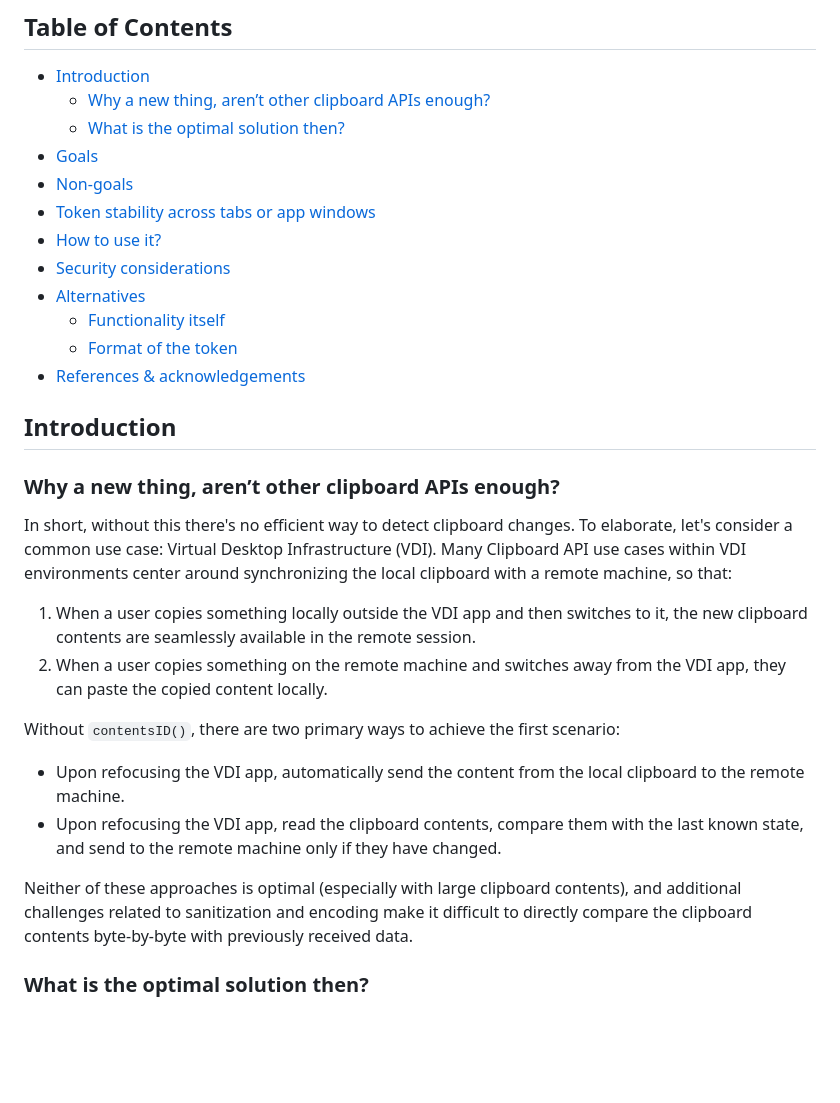
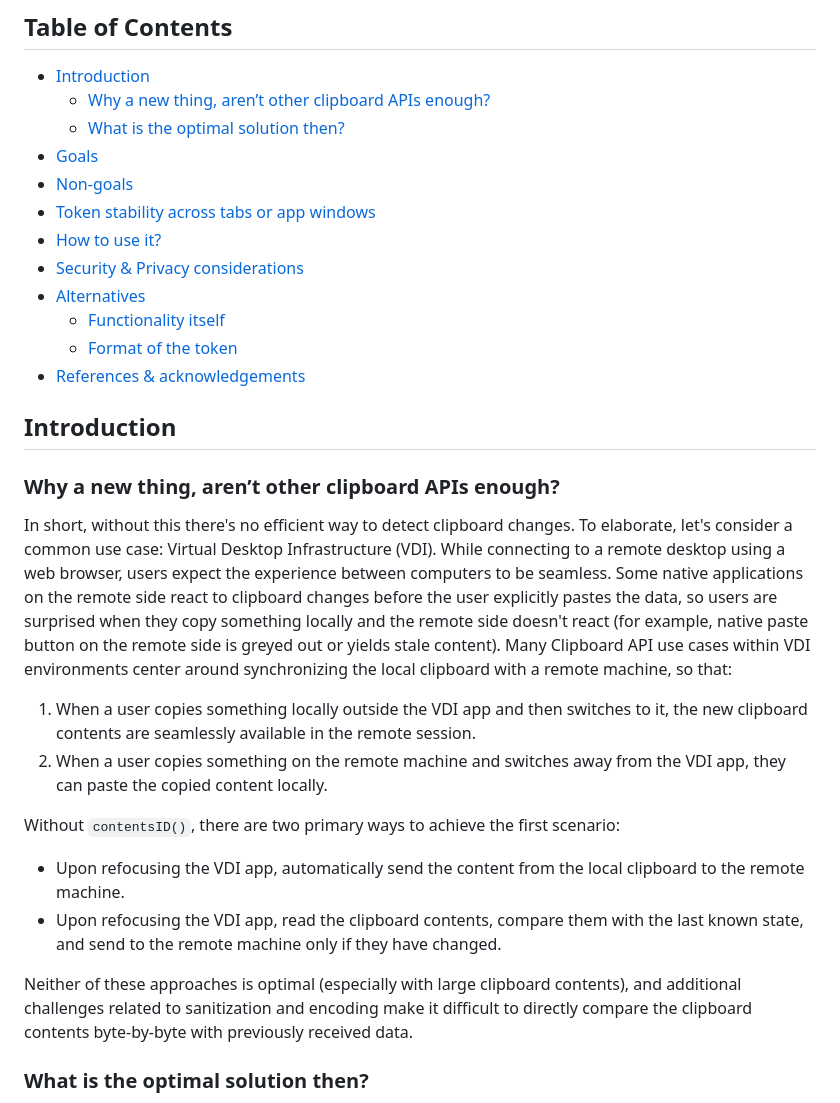
Before and after one commit to explainers-by-googlers/clipboard-contents-id, a Markdown page: README.md, the part around the change printed below. GitHub-like rendering; blank space fills up the shorter version.

```diff
--- a/README.md
+++ b/README.md
@@ -20,7 +21,7 @@ This proposal is an early design sketch by ChromeOS team to describe the problem
 - [Non-goals](#non-goals)
 - [Token stability across tabs or app windows](#token-stability-across-tabs-or-app-windows)
 - [How to use it?](#how-to-use-it)
-- [Security considerations](#security-considerations)
+- [Security & Privacy considerations](#security--privacy-considerations)
 - [Alternatives](#alternatives)
   - [Functionality itself](#functionality-itself)
   - [Format of the token](#format-of-the-token)
@@ -30,18 +31,28 @@ This proposal is an early design sketch by ChromeOS team to describe the problem
 
 ### Why a new thing, aren’t other clipboard APIs enough?
 
-In short, without this there's no efficient way to detect clipboard changes.
-To elaborate, let's consider a common use case: Virtual Desktop Infrastructure (VDI). Many Clipboard API use cases within VDI environments center around synchronizing the local clipboard with a remote machine, so that:
+In short, without this there's no efficient way to detect clipboard changes. To elaborate, let's consider a common use
+case: Virtual Desktop Infrastructure (VDI). While connecting to a remote desktop using a web browser, users expect the
+experience between computers to be seamless. Some native applications on the remote side react to clipboard changes
+before the user explicitly pastes the data, so users are surprised when they copy something locally and the remote side
+doesn't react (for example, native paste button on the remote side is greyed out or yields stale content). Many
+Clipboard API use cases within VDI environments center around synchronizing the local clipboard with a remote machine,
+so that:
 
-1. When a user copies something locally outside the VDI app and then switches to it, the new clipboard contents are seamlessly available in the remote session.
-2. When a user copies something on the remote machine and switches away from the VDI app, they can paste the copied content locally.
+1. When a user copies something locally outside the VDI app and then switches to it, the new clipboard contents are
+   seamlessly available in the remote session.
+2. When a user copies something on the remote machine and switches away from the VDI app, they can paste the copied
+   content locally.
 
 Without `contentsID()`, there are two primary ways to achieve the first scenario:
 
-* Upon refocusing the VDI app, automatically send the content from the local clipboard to the remote machine.
-* Upon refocusing the VDI app, read the clipboard contents, compare them with the last known state, and send to the remote machine only if they have changed.
+- Upon refocusing the VDI app, automatically send the content from the local clipboard to the remote machine.
+- Upon refocusing the VDI app, read the clipboard contents, compare them with the last known state, and send to the
+  remote machine only if they have changed.
 
-Neither of these approaches is optimal (especially with large clipboard contents), and additional challenges related to sanitization and encoding make it difficult to directly compare the clipboard contents byte-by-byte with previously received data.
+Neither of these approaches is optimal (especially with large clipboard contents), and additional challenges related to
+sanitization and encoding make it difficult to directly compare the clipboard contents byte-by-byte with previously
+received data.
 
 ### What is the optimal solution then?
 
```
Also changed, not shown: other parts of README.md (+69 -30 lines).
